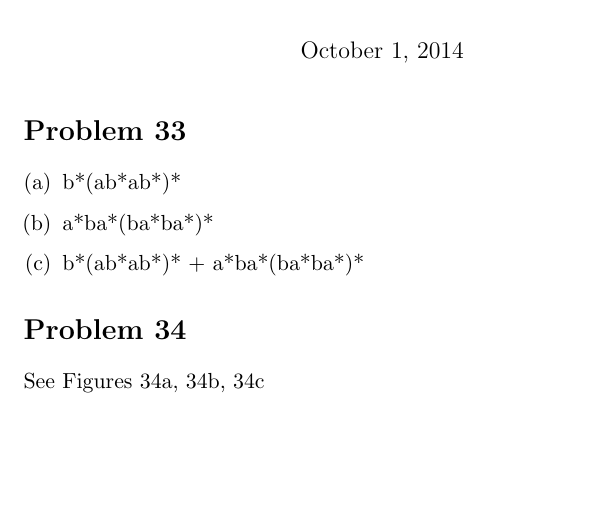
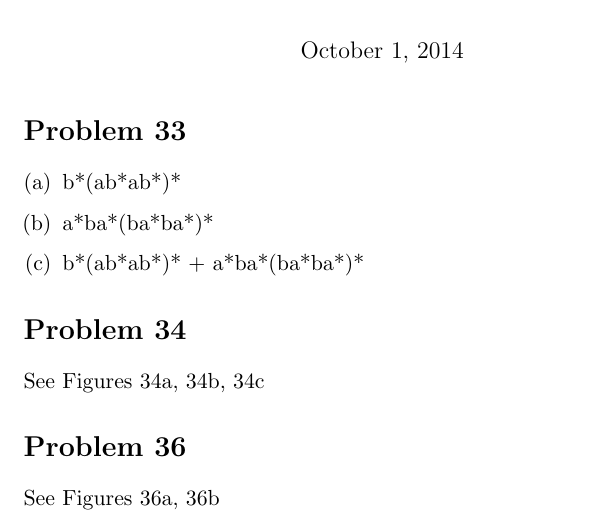
Before and after one commit to adamhammes/LaTeX, a LaTeX document (Com S 331/COMS_331_HW_05/COMS_331_HW_05.tex): part of the page, cut so that both start at the same text, the shorter picture padded with empty space. Compiled offline with pdfLaTeX.

Commit message:
Problem 36

```diff
--- a/Com S 331/COMS_331_HW_05/COMS_331_HW_05.tex
+++ b/Com S 331/COMS_331_HW_05/COMS_331_HW_05.tex
@@ -27,4 +27,8 @@
 
 See Figures 34a, 34b, 34c
 
+\section*{Problem 36}
+
+See Figures 36a, 36b
+
 \end{document}
```
